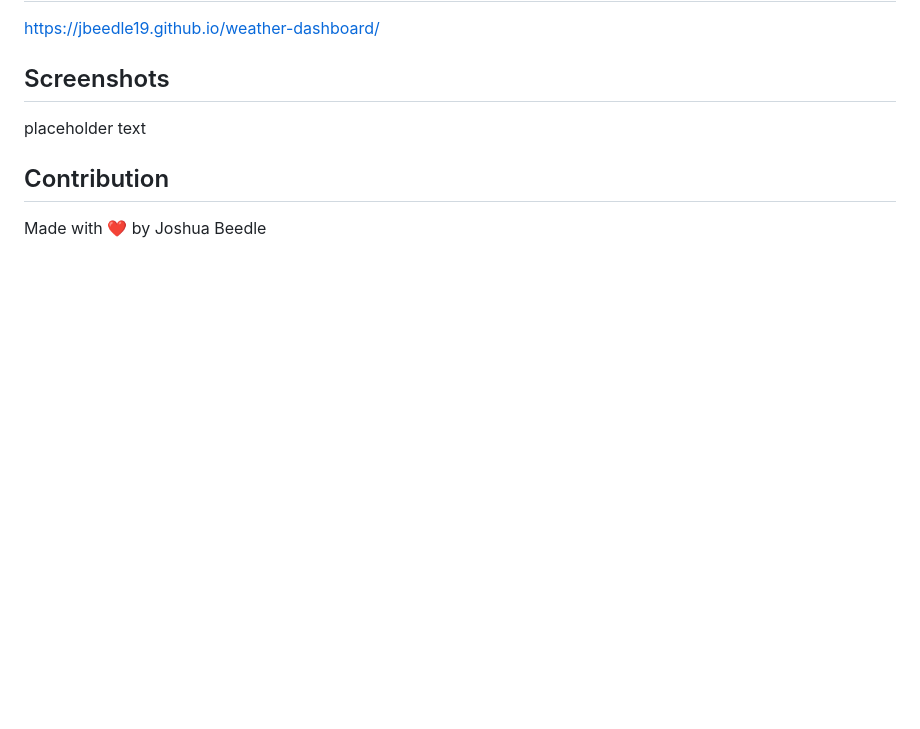
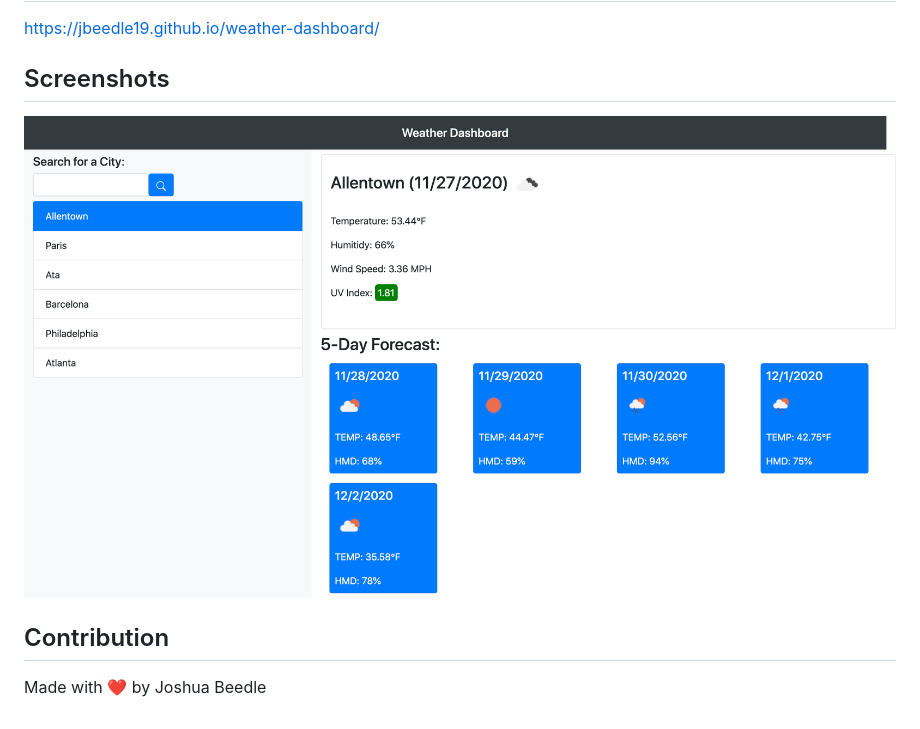
Before and after one commit to jbeedle19/weather-dashboard, a Markdown page: README.md, the part around the change. Rendered like a GitHub page; pictures changed too: assets/images/screenshot.png (added); blank space fills up the shorter version.

Commit message:
added screenshot to README

```diff
--- a/README.md
+++ b/README.md
@@ -15,7 +15,7 @@ An online weather dashboard that displays a current and 5-day forecast for trave
 https://jbeedle19.github.io/weather-dashboard/
 
 ## Screenshots
-placeholder text
+![screenshot](./assets/images/screenshot.png)
 
 ## Contribution
 Made with ❤️ by Joshua Beedle
```
